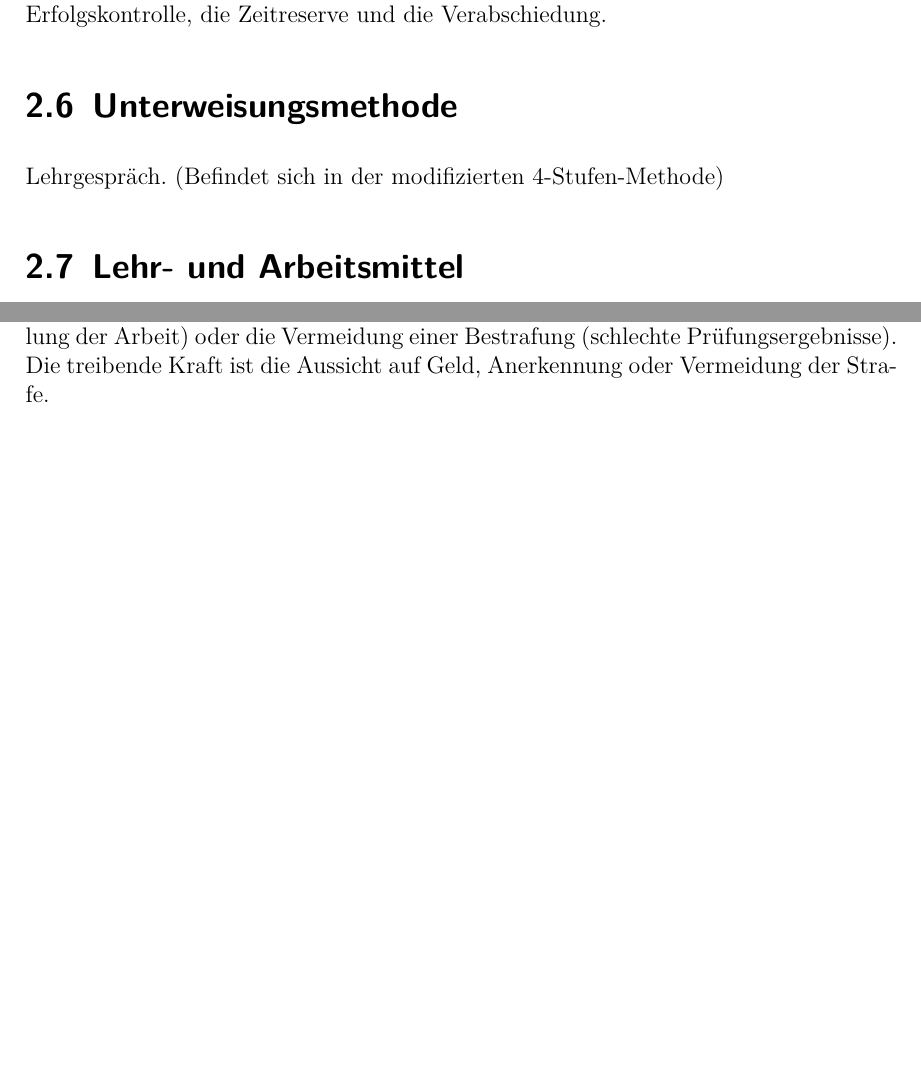
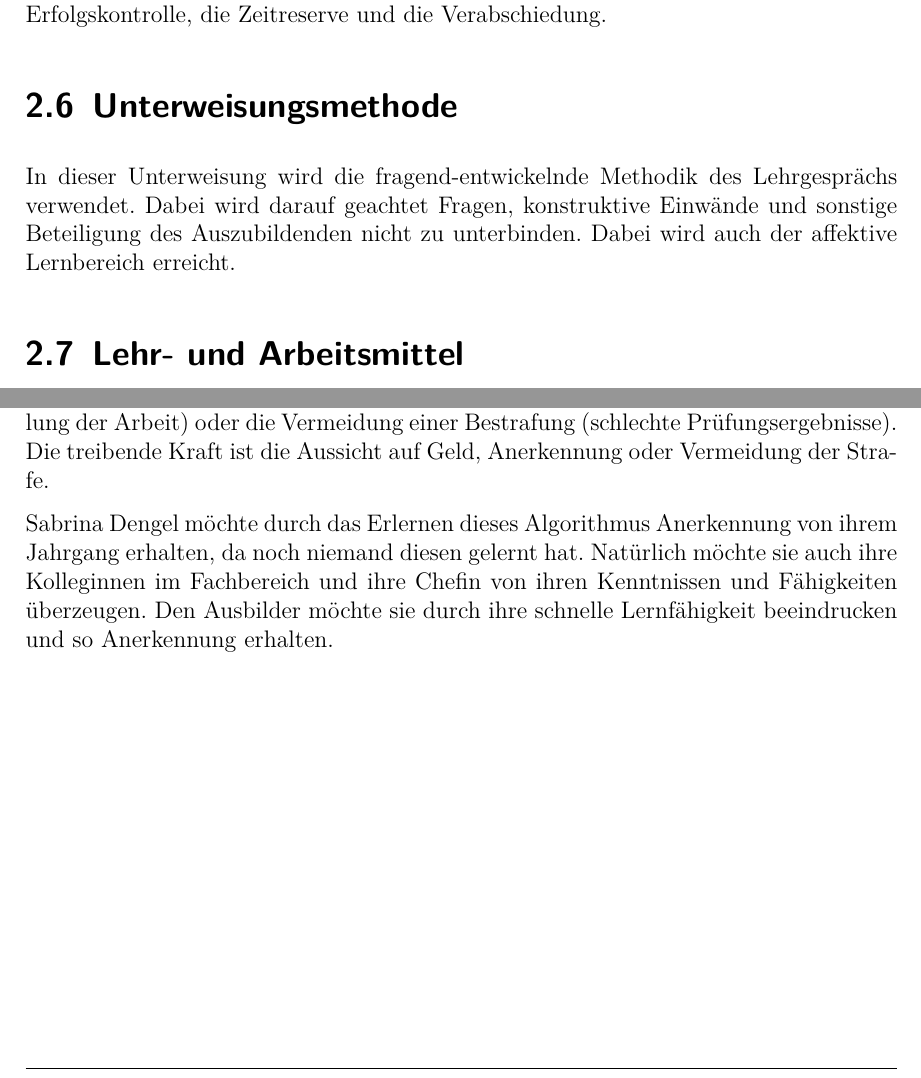
Before and after one commit to pewdsyx/dhbw-ada-unterweisung, a LaTeX document (unterweisung_ada_master.tex, which reads chapter/2_rahmenbedingungen.tex, chapter/4_motivation.tex): two parts of pages 11 and 15 of 24, joined at a grey line, cut so that both start at the same text, the shorter picture padded with empty space. The pictures show the PDF file unterweisung_ada_master.pdf that the author committed with the source.

Commit message:
finished rahmenbedingungen + motivation

```diff
--- a/chapter/2_rahmenbedingungen.tex
+++ b/chapter/2_rahmenbedingungen.tex
@@ -18,7 +18,7 @@ Da der Ausbilder nicht über ein eigenes Büro verfügt, hat er ein Besprechungs
 Der Ausbilder ist sich der Tatsache des menschlichen Biorhythmus und dessen unterschiedliche Ausprägung bei verschiedenen Menschen bewusst. Er weiß aus früheren Gesprächen mit der Auszubildenden Sabrina Dengel, dass sie gern sehr früh morgens anfängt zu arbeiten und in den frühen Stunden ihres Arbeitstages am leistungsfähigsten ist. Auf Grund dieses Gesprächs wird die Unterweisung morgens um 9 Uhr angesetzt. Auch der Ausbilder ist, wie Frau Dengel, meist früh am Arbeitsplatz. Die Unterweisung wird maximal 1,5 Stunden dauern. Dieser Zeitraum teilt sich in folgende Bestandteile auf: die Begrüßung, ein kurzer Small-Talk, die Unterweisung, die Erfolgskontrolle, die Zeitreserve und die Verabschiedung.
 
 \section{Unterweisungsmethode}
-Lehrgespräch. (Befindet sich in der modifizierten 4-Stufen-Methode)
+In dieser Unterweisung wird die fragend-entwickelnde Methodik des Lehrgesprächs verwendet. Dabei wird darauf geachtet Fragen, konstruktive Einwände und sonstige Beteiligung des Auszubildenden nicht zu unterbinden. Dabei wird auch der affektive Lernbereich erreicht.
 
 \section{Lehr- und Arbeitsmittel}
 Als Lehr- und Arbeitsmittel werden folgende Materialien bereitgestellt:
--- a/chapter/4_motivation.tex
+++ b/chapter/4_motivation.tex
@@ -8,3 +8,4 @@ Der Ausbilder brennt für das Thema sehr und hofft dieses Gefühl durch sein Ver
 \paragraph{extrinsische Motivation}
 Diese Form der Motivation ist durch äußere Reize beeinflusst. Extrinsische Motivationsquellen sind u.\,a. der Wunsch nach Belohnung (Bezahlung der Arbeit) oder die Vermeidung einer Bestrafung (schlechte Prüfungsergebnisse). Die treibende Kraft ist die Aussicht auf Geld, Anerkennung oder Vermeidung der Strafe.
 \par
+Sabrina Dengel möchte durch das Erlernen dieses Algorithmus Anerkennung von ihrem Jahrgang erhalten, da noch niemand diesen gelernt hat. Natürlich möchte sie auch ihre Kolleginnen im Fachbereich und ihre Chefin von ihren Kenntnissen und Fähigkeiten überzeugen. Den Ausbilder möchte sie durch ihre schnelle Lernfähigkeit beeindrucken und so Anerkennung erhalten.
```
Also changed, not shown: unterweisung_ada_master.pdf.
